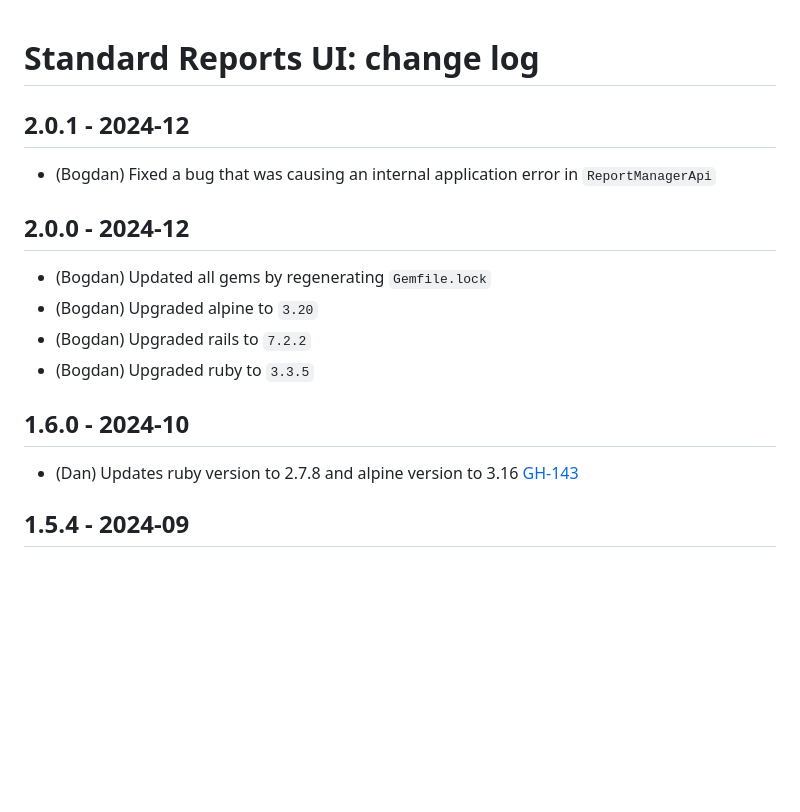
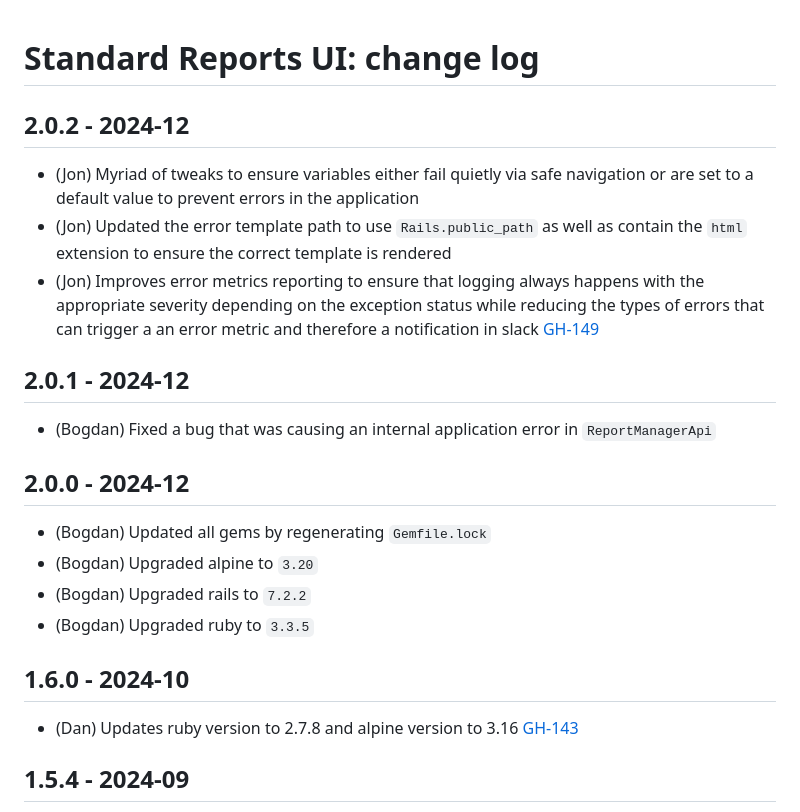
Before and after one commit to epimorphics/standard-reports-ui, a Markdown page: CHANGELOG.md, the part around the change. Rendered like a GitHub page; blank space fills up the shorter version.

Commit message:
docs: updated CHANGELOG

```diff
--- a/CHANGELOG.md
+++ b/CHANGELOG.md
@@ -1,8 +1,21 @@
 # Standard Reports UI: change log
+
+## 2.0.2 - 2024-12
+
+- (Jon) Myriad of tweaks to ensure variables either fail quietly via safe
+  navigation or are set to a default value to prevent errors in the application
+- (Jon) Updated the error template path to use `Rails.public_path` as well as
+  contain the `html` extension to ensure the correct template is rendered
+- (Jon) Improves error metrics reporting to ensure that logging always happens
+  with the appropriate severity depending on the exception status while reducing
+  the types of errors that can trigger a an error metric and therefore a
+  notification in slack
+  [GH-149](https://github.com/epimorphics/hmlr-linked-data/issues/149)
 
 ## 2.0.1 - 2024-12
 
-- (Bogdan) Fixed a bug that was causing an internal application error in `ReportManagerApi`
+- (Bogdan) Fixed a bug that was causing an internal application error in
+  `ReportManagerApi`
 
 ## 2.0.0 - 2024-12
 
@@ -13,7 +26,8 @@
 
 ## 1.6.0 - 2024-10
 
-- (Dan) Updates ruby version to 2.7.8 and alpine version to 3.16 [GH-143](https://github.com/epimorphics/standard-reports-ui/issues/143)
+- (Dan) Updates ruby version to 2.7.8 and alpine version to 3.16
+  [GH-143](https://github.com/epimorphics/standard-reports-ui/issues/143)
 
 ## 1.5.4 - 2024-09
 
```
